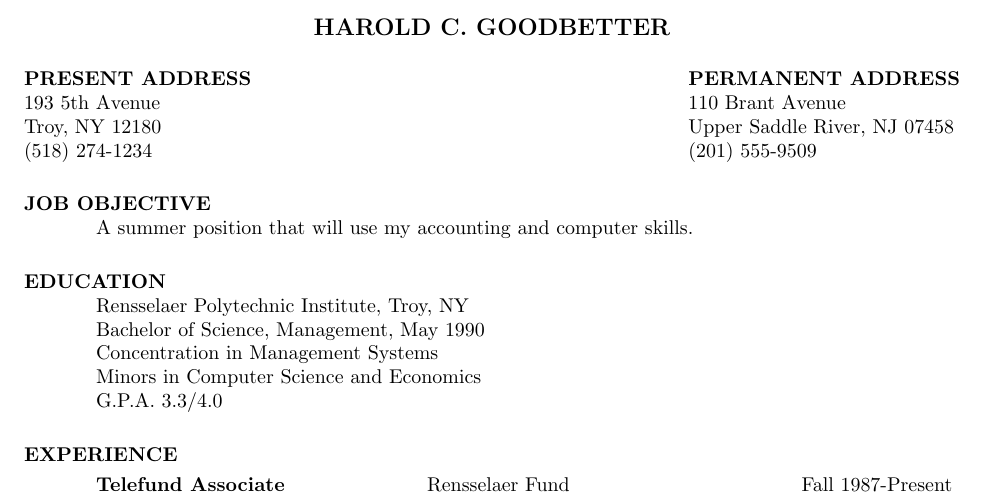
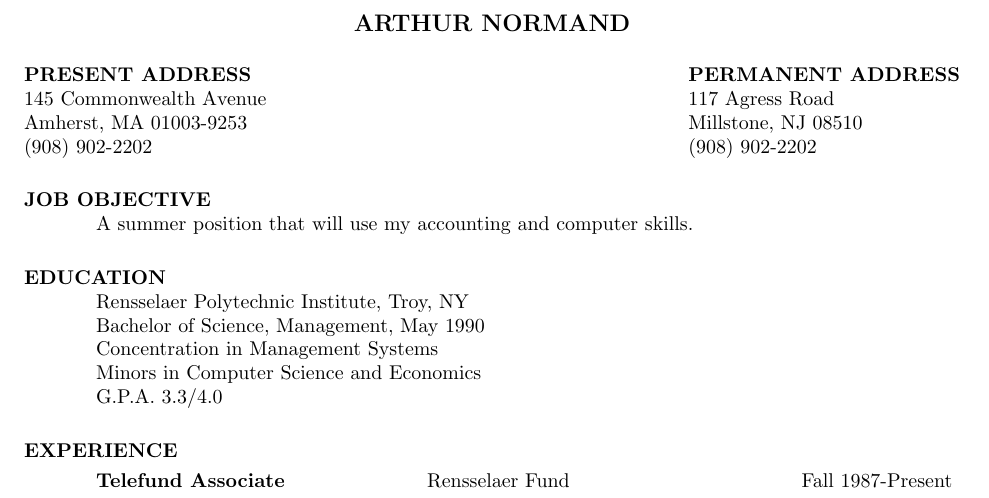
Before and after one commit to normana10/resume, a LaTeX CV (res1.tex): part of the page, cut at the place of the change. Compiled offline with pdfLaTeX.

Commit message:
Changing some fields to mine

```diff
--- a/res1.tex
+++ b/res1.tex
@@ -8,12 +8,11 @@
 
 \begin{document}
 
-\name{HAROLD C. GOODBETTER\\[12pt]}     % the \\[12pt] adds a blank
+\name{ARTHUR NORMAND\\[12pt]}     % the \\[12pt] adds a blank
 				        % line after name
 
-\address{\bf  PRESENT ADDRESS\\193 5th Avenue\\Troy, NY 12180\\(518) 274-1234}
-\address{\bf PERMANENT ADDRESS \\ 110 Brant Avenue \\  Upper Saddle
-         River,   NJ 07458 \\  (201) 555-9509}
+\address{\bf  PRESENT ADDRESS\\145 Commonwealth Avenue\\Amherst, MA 01003-9253\\(908) 902-2202}
+\address{\bf PERMANENT ADDRESS \\ 117 Agress Road \\  Millstone, NJ 08510 \\  (908) 902-2202}
 
 \begin{resume}
 
```
Also changed, not shown: res1.pdf, 2 other files.
